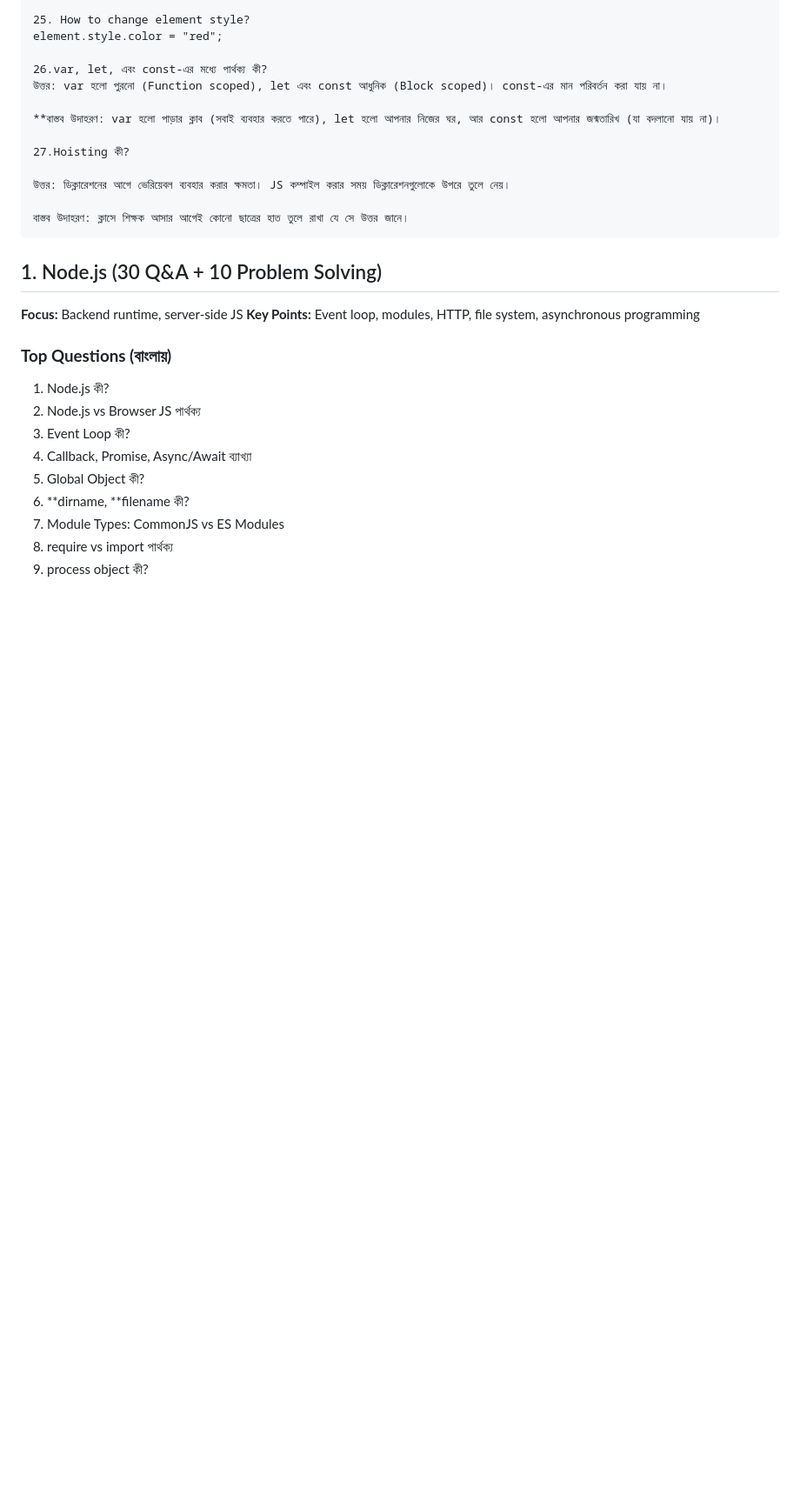
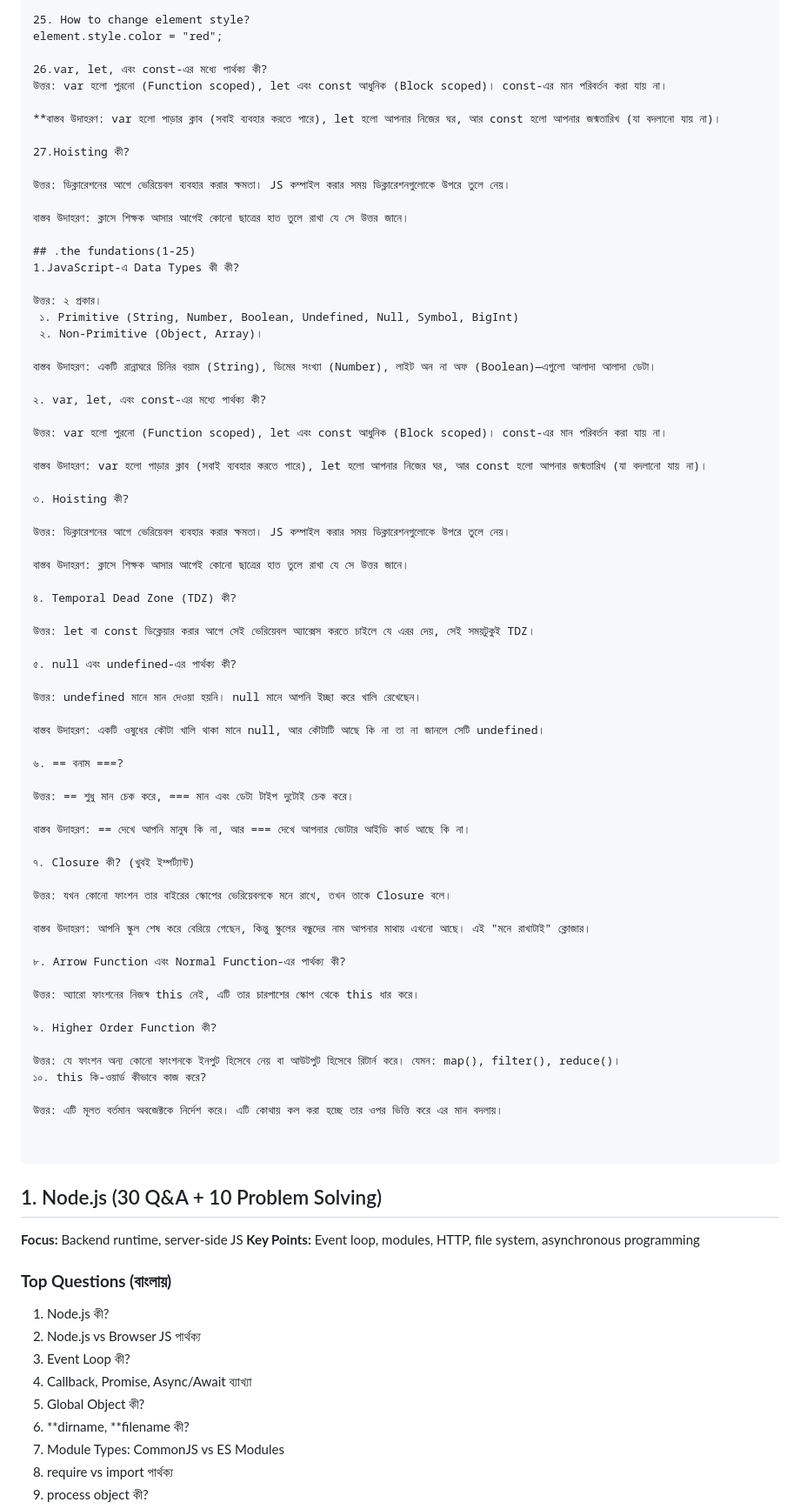
Before and after one commit to Mahabub2030/Full-Stack-Development-Q-A-Problem-Solving-Guide, a Markdown page: README.md, the part around the change. Shown at 87% size. Rendered like a GitHub page; blank space fills up the shorter version.

Commit message:
added someQ&A

````diff
--- a/README.md
+++ b/README.md
@@ -269,6 +269,62 @@ element.style.color = "red";
 উত্তর: ডিক্লারেশনের আগে ভেরিয়েবল ব্যবহার করার ক্ষমতা। JS কম্পাইল করার সময় ডিক্লারেশনগুলোকে উপরে তুলে নেয়।
 
 বাস্তব উদাহরণ: ক্লাসে শিক্ষক আসার আগেই কোনো ছাত্রের হাত তুলে রাখা যে সে উত্তর জানে।
+
+## .the fundations(1-25)
+1.JavaScript-এ Data Types কী কী?
+
+উত্তর: ২ প্রকার।
+ ১. Primitive (String, Number, Boolean, Undefined, Null, Symbol, BigInt)
+ ২. Non-Primitive (Object, Array)।
+
+বাস্তব উদাহরণ: একটি রান্নাঘরে চিনির বয়াম (String), ডিমের সংখ্যা (Number), লাইট অন না অফ (Boolean)—এগুলো আলাদা আলাদা ডেটা।
+
+২. var, let, এবং const-এর মধ্যে পার্থক্য কী?
+
+উত্তর: var হলো পুরনো (Function scoped), let এবং const আধুনিক (Block scoped)। const-এর মান পরিবর্তন করা যায় না।
+
+বাস্তব উদাহরণ: var হলো পাড়ার ক্লাব (সবাই ব্যবহার করতে পারে), let হলো আপনার নিজের ঘর, আর const হলো আপনার জন্মতারিখ (যা বদলানো যায় না)।
+
+৩. Hoisting কী?
+
+উত্তর: ডিক্লারেশনের আগে ভেরিয়েবল ব্যবহার করার ক্ষমতা। JS কম্পাইল করার সময় ডিক্লারেশনগুলোকে উপরে তুলে নেয়।
+
+বাস্তব উদাহরণ: ক্লাসে শিক্ষক আসার আগেই কোনো ছাত্রের হাত তুলে রাখা যে সে উত্তর জানে।
+
+৪. Temporal Dead Zone (TDZ) কী?
+
+উত্তর: let বা const ডিক্লেয়ার করার আগে সেই ভেরিয়েবল অ্যাক্সেস করতে চাইলে যে এরর দেয়, সেই সময়টুকুই TDZ।
+
+৫. null এবং undefined-এর পার্থক্য কী?
+
+উত্তর: undefined মানে মান দেওয়া হয়নি। null মানে আপনি ইচ্ছা করে খালি রেখেছেন।
+
+বাস্তব উদাহরণ: একটি ওষুধের কৌটা খালি থাকা মানে null, আর কৌটাটি আছে কি না তা না জানলে সেটি undefined।
+
+৬. == বনাম ===?
+
+উত্তর: == শুধু মান চেক করে, === মান এবং ডেটা টাইপ দুটোই চেক করে।
+
+বাস্তব উদাহরণ: == দেখে আপনি মানুষ কি না, আর === দেখে আপনার ভোটার আইডি কার্ড আছে কি না।
+
+৭. Closure কী? (খুবই ইম্পর্ট্যান্ট)
+
+উত্তর: যখন কোনো ফাংশন তার বাইরের স্কোপের ভেরিয়েবলকে মনে রাখে, তখন তাকে Closure বলে।
+
+বাস্তব উদাহরণ: আপনি স্কুল শেষ করে বেরিয়ে গেছেন, কিন্তু স্কুলের বন্ধুদের নাম আপনার মাথায় এখনো আছে। এই "মনে রাখাটাই" ক্লোজার।
+
+৮. Arrow Function এবং Normal Function-এর পার্থক্য কী?
+
+উত্তর: অ্যারো ফাংশনের নিজস্ব this নেই, এটি তার চারপাশের স্কোপ থেকে this ধার করে।
+
+৯. Higher Order Function কী?
+
+উত্তর: যে ফাংশন অন্য কোনো ফাংশনকে ইনপুট হিসেবে নেয় বা আউটপুট হিসেবে রিটার্ন করে। যেমন: map(), filter(), reduce()।
+১০. this কি-ওয়ার্ড কীভাবে কাজ করে?
+
+উত্তর: এটি মূলত বর্তমান অবজেক্টকে নির্দেশ করে। এটি কোথায় কল করা হচ্ছে তার ওপর ভিত্তি করে এর মান বদলায়।
+
+
 ```
 
 ## 1. Node.js (30 Q&A + 10 Problem Solving)
````
